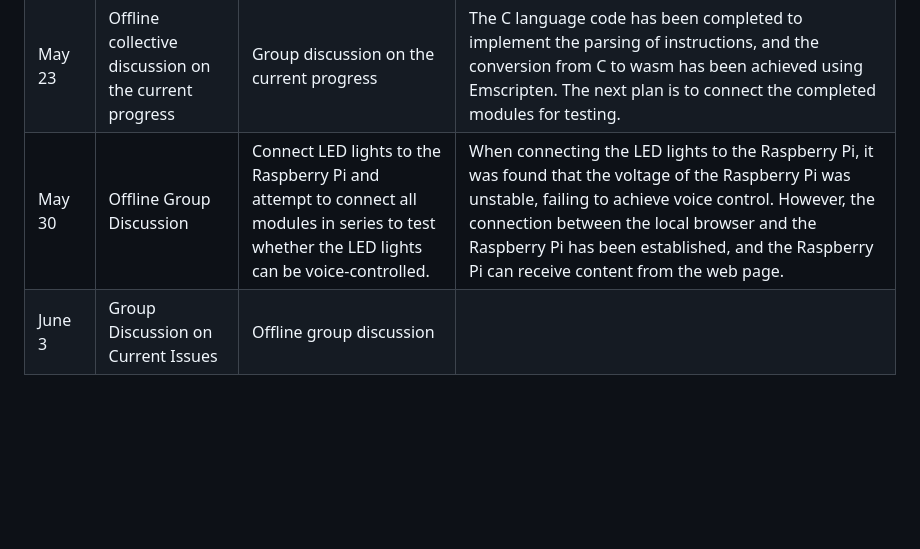
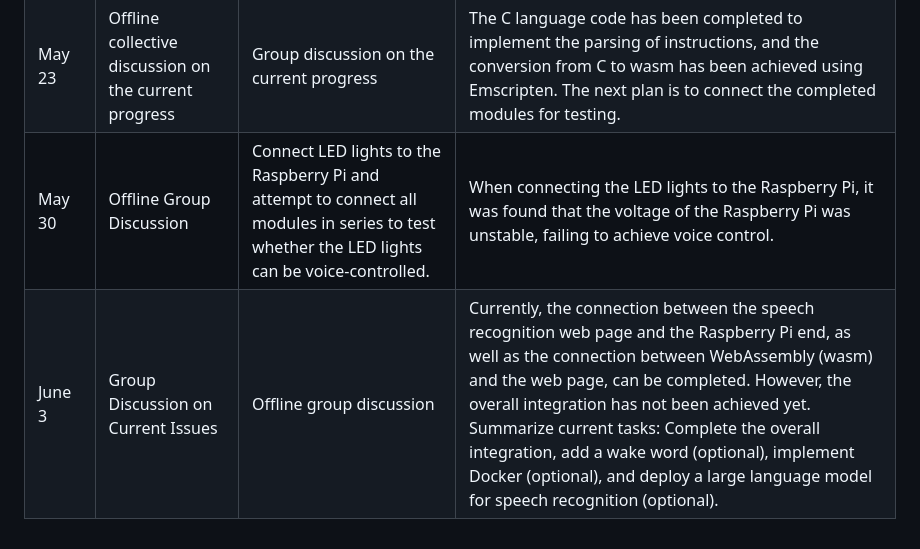
Before and after one commit to OSH-2025/OspreyNest, a Markdown page: README_En.md, the part around the change. Drawn GitHub-style; blank space fills up the shorter version.

```diff
--- a/README_En.md
+++ b/README_En.md
@@ -32,5 +32,5 @@
 |May 11 - May 12|Offline centralized discussion on the project follow-up|Improve the Raspberry Pi connection, install Emscripten for the subsequent conversion from C to Wasm, and discuss whether a large model is needed for semantic analysis of speech text.|The connection of the Raspberry Pi locally has been completed. The display interface of the Raspberry Pi can be viewed on the computer via VNC, and a remote connection to the Raspberry Pi can be made using VSCode SSH-Remote. The installation of Emscripten has been completed. It has been decided in discussions not to use large models for semantic analysis of voice text for the time being, as an optional aspect of the project. The meeting decided that the next step is to set up a simple Flask server on the Raspberry Pi to receive data, and to install WasmEdge to expose GPIO to the WASM module.|
 |May 18|Offline collective discussion|Group discussion on progress and encountered issues|At present, the voltage of the Raspberry Pi is unstable and often disconnects. We have decided to find suitable connection cables and a power adapter in the next step to ensure stable voltage. The Raspberry Pi server programming has been completed and will be tested once the Raspberry Pi can connect stably.|
 |May 23|Offline collective discussion on the current progress|Group discussion on the current progress|The C language code has been completed to implement the parsing of instructions, and the conversion from C to wasm has been achieved using Emscripten. The next plan is to connect the completed modules for testing.|
-|May 30|Offline Group Discussion|Connect LED lights to the Raspberry Pi and attempt to connect all modules in series to test whether the LED lights can be voice-controlled.|When connecting the LED lights to the Raspberry Pi, it was found that the voltage of the Raspberry Pi was unstable, failing to achieve voice control. However, the connection between the local browser and the Raspberry Pi has been established, and the Raspberry Pi can receive content from the web page.|
-|June 3|Group Discussion on Current Issues|Offline group discussion|
+|May 30|Offline Group Discussion|Connect LED lights to the Raspberry Pi and attempt to connect all modules in series to test whether the LED lights can be voice-controlled.|When connecting the LED lights to the Raspberry Pi, it was found that the voltage of the Raspberry Pi was unstable, failing to achieve voice control. |
+|June 3|Group Discussion on Current Issues|Offline group discussion|Currently, the connection between the speech recognition web page and the Raspberry Pi end, as well as the connection between WebAssembly (wasm) and the web page, can be completed. However, the overall integration has not been achieved yet. Summarize current tasks: Complete the overall integration, add a wake word (optional), implement Docker (optional), and deploy a large language model for speech recognition (optional).|
```
